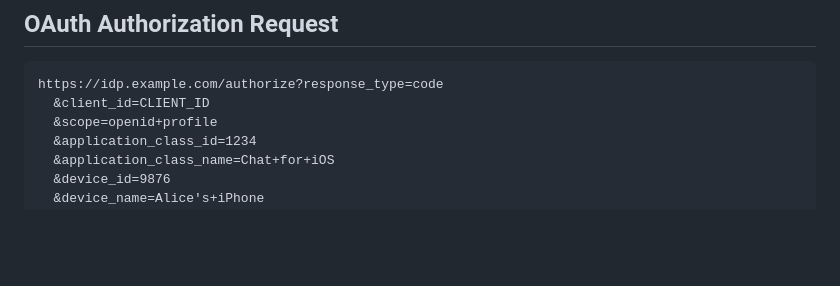
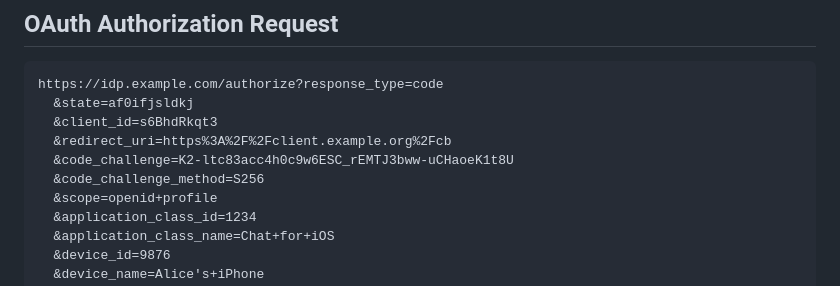
Before and after one commit to aaronpk/draft-parecki-oauth-metadata-for-nested-flows, a Markdown page: draft-parecki-oauth-metadata-for-nested-flows.md, the part around the change. Rendered like a GitHub page; blank space fills up the shorter version.

Commit message:
fix example

```diff
--- a/draft-parecki-oauth-metadata-for-nested-flows.md
+++ b/draft-parecki-oauth-metadata-for-nested-flows.md
@@ -174,7 +174,11 @@ These parameters can be used in any authorization request to an OAuth Authorizat
 ## OAuth Authorization Request
 
     https://idp.example.com/authorize?response_type=code
-      &client_id=CLIENT_ID
+      &state=af0ifjsldkj
+      &client_id=s6BhdRkqt3
+      &redirect_uri=https%3A%2F%2Fclient.example.org%2Fcb
+      &code_challenge=K2-ltc83acc4h0c9w6ESC_rEMTJ3bww-uCHaoeK1t8U
+      &code_challenge_method=S256
       &scope=openid+profile
       &application_class_id=1234
       &application_class_name=Chat+for+iOS
```
